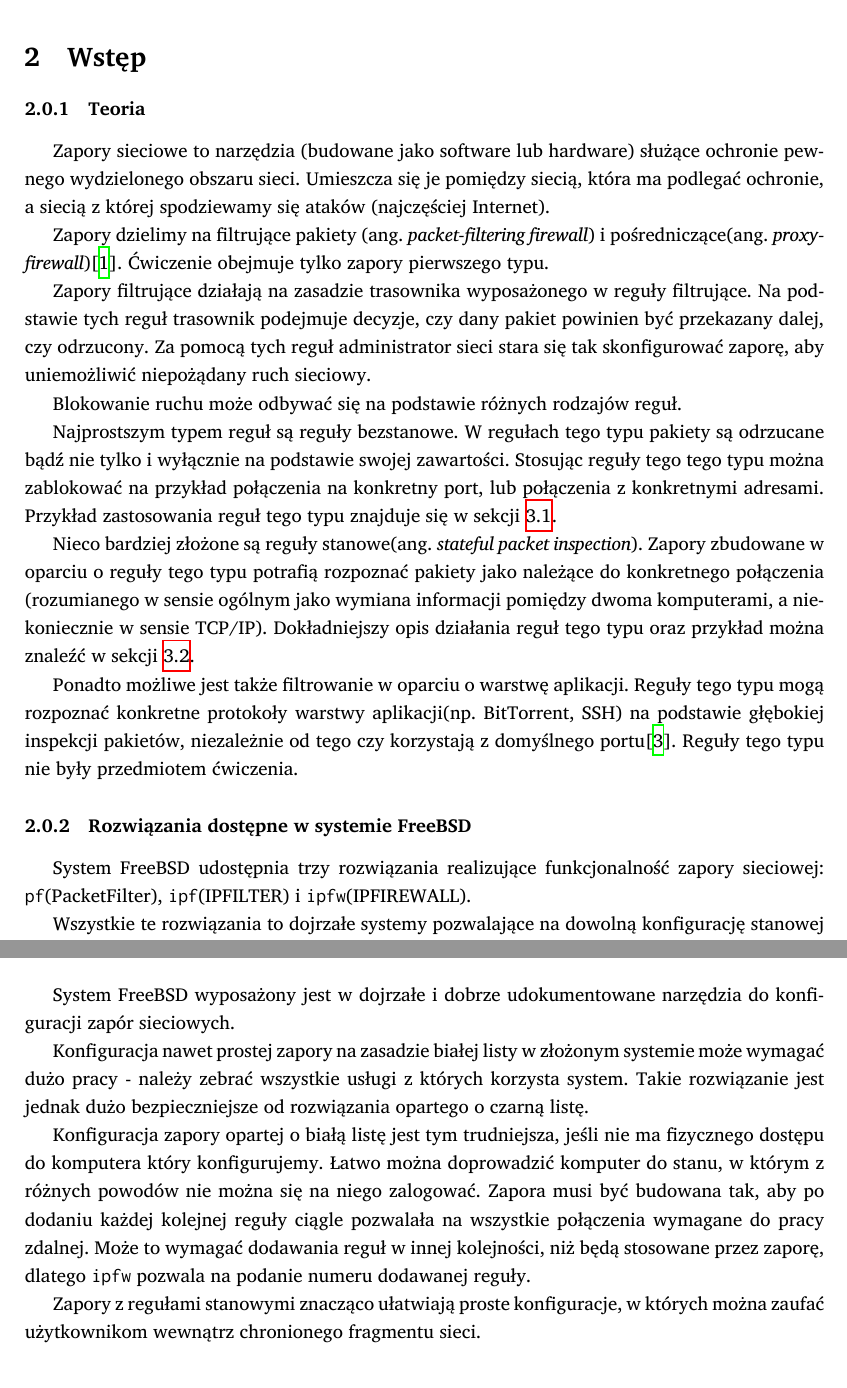
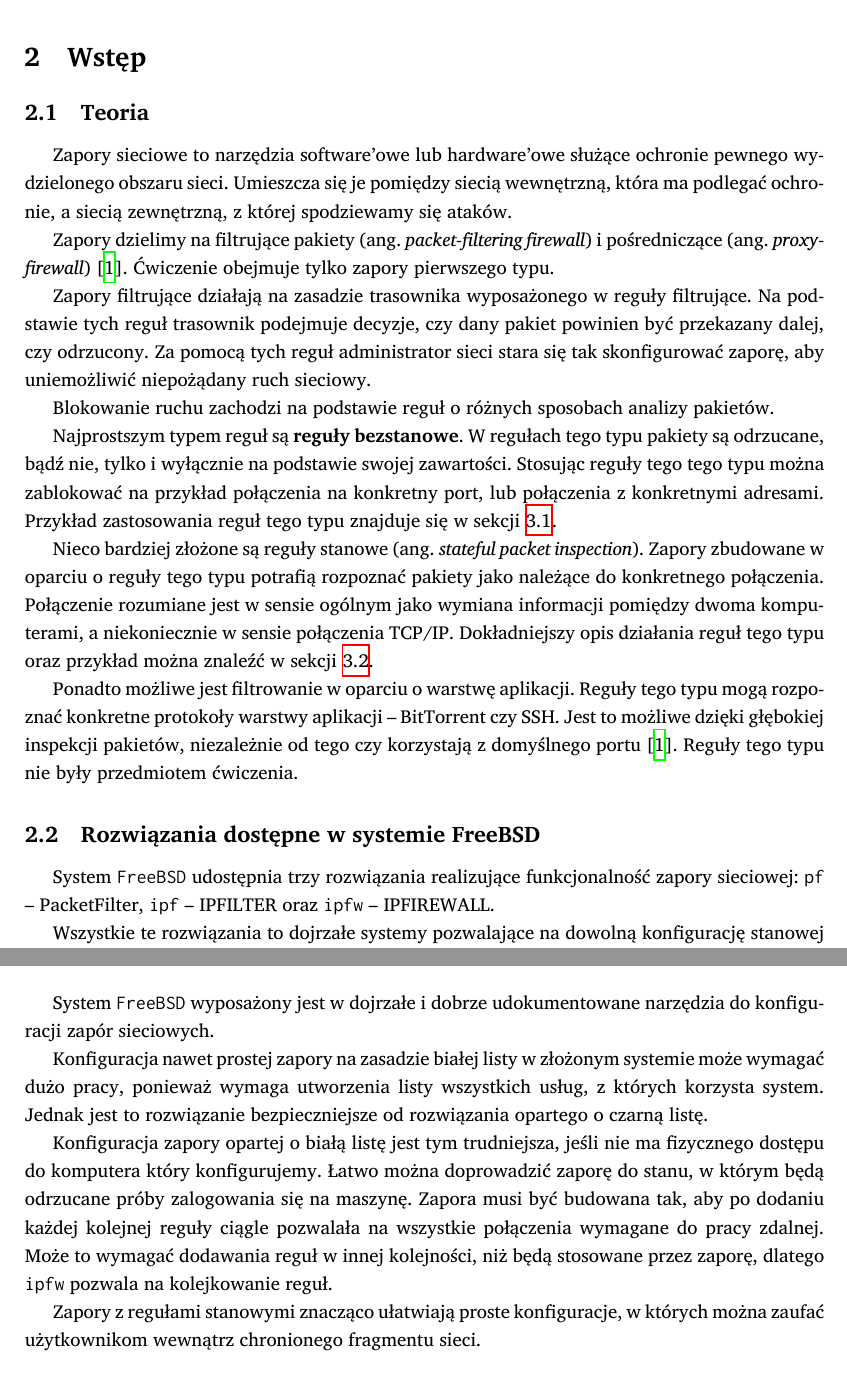
Before and after one commit to student-tomasz/skl-sprawozdanie-firewall, a LaTeX document (sprawozdanie-firewall.tex, which reads tex/wnioski.tex, tex/wstep.tex): two parts of pages 2 and 7 of 7, joined at a grey line, cut so that both start at the same text. Compiled offline with XeLaTeX; a missing font is replaced by an installed copy or a similar font.

Commit message:
Poprawki do drugiego wstępu i wnisków

```diff
--- a/tex/wnioski.tex
+++ b/tex/wnioski.tex
@@ -1,12 +1,18 @@
-% TODO GOOBY PLS
-System FreeBSD  wyposażony jest w dojrzałe i dobrze udokumentowane narzędzia do konfiguracji zapór sieciowych.
+System \bsd{} wyposażony jest w dojrzałe i dobrze udokumentowane narzędzia do
+konfiguracji zapór sieciowych.
 
-Konfiguracja nawet prostej zapory na zasadzie białej listy w złożonym systemie może wymagać dużo pracy - należy zebrać wszystkie usługi z których korzysta system.
-Takie rozwiązanie jest jednak dużo bezpieczniejsze od rozwiązania opartego o czarną listę.
+Konfiguracja nawet prostej zapory na zasadzie białej listy w złożonym systemie
+może wymagać dużo pracy, ponieważ wymaga utworzenia listy wszystkich usług, z
+których korzysta system. Jednak jest to rozwiązanie bezpieczniejsze od
+rozwiązania opartego o czarną listę.
 
-Konfiguracja zapory opartej o białą listę jest tym trudniejsza, jeśli nie ma fizycznego dostępu do komputera który konfigurujemy.
-Łatwo można doprowadzić komputer do stanu, w którym z różnych powodów nie można się na niego zalogować.
-Zapora musi być budowana tak, aby po dodaniu każdej kolejnej reguły ciągle pozwalała na wszystkie połączenia wymagane do pracy zdalnej.
-Może to wymagać dodawania reguł w innej kolejności, niż będą stosowane przez zaporę, dlatego \ipfw{} pozwala na podanie numeru dodawanej reguły.
+Konfiguracja zapory opartej o białą listę jest tym trudniejsza, jeśli nie ma
+fizycznego dostępu do komputera który konfigurujemy. Łatwo można doprowadzić
+zaporę do stanu, w którym będą odrzucane próby zalogowania się na maszynę.
+Zapora musi być budowana tak, aby po dodaniu każdej kolejnej reguły ciągle
+pozwalała na wszystkie połączenia wymagane do pracy zdalnej. Może to wymagać
+dodawania reguł w innej kolejności, niż będą stosowane przez zaporę, dlatego
+\ipfw{} pozwala na kolejkowanie reguł.
 
-Zapory z regułami stanowymi znacząco ułatwiają proste konfiguracje, w których można zaufać użytkownikom wewnątrz chronionego fragmentu sieci.
+Zapory z regułami stanowymi znacząco ułatwiają proste konfiguracje, w których
+można zaufać użytkownikom wewnątrz chronionego fragmentu sieci.
--- a/tex/wstep.tex
+++ b/tex/wstep.tex
@@ -1,32 +1,48 @@
-\subsubsection{Teoria}
+\subsection{Teoria}
 
-Zapory sieciowe to narzędzia (budowane jako software lub hardware) służące ochronie pewnego wydzielonego obszaru sieci.
-Umieszcza się je pomiędzy siecią, która ma podlegać ochronie, a siecią z której spodziewamy się ataków (najczęściej Internet).
+Zapory sieciowe to narzędzia software'owe lub hardware'owe służące ochronie
+pewnego wydzielonego obszaru sieci. Umieszcza się je pomiędzy siecią wewnętrzną,
+która ma podlegać ochronie, a siecią zewnętrzną, z której spodziewamy się ataków.
 
-Zapory dzielimy na filtrujące pakiety (\ang{packet-filtering firewall}) i pośredniczące(\ang{proxy-firewall})\cite{wstep:stevens}.
-Ćwiczenie obejmuje tylko zapory pierwszego typu.
+Zapory dzielimy na filtrujące pakiety (\ang{packet-filtering firewall}) i
+pośredniczące (\ang{proxy-firewall}) \cite{wstep:stevens}. Ćwiczenie obejmuje
+tylko zapory pierwszego typu.
 
-Zapory filtrujące działają na zasadzie trasownika wyposażonego w reguły filtrujące.
-Na podstawie tych reguł trasownik podejmuje decyzje, czy dany pakiet powinien być przekazany dalej, czy odrzucony.
-Za pomocą tych reguł administrator sieci stara się tak skonfigurować zaporę, aby uniemożliwić niepożądany ruch sieciowy.
+Zapory filtrujące działają na zasadzie trasownika wyposażonego w reguły
+filtrujące. Na podstawie tych reguł trasownik podejmuje decyzje, czy dany pakiet
+powinien być przekazany dalej, czy odrzucony. Za pomocą tych reguł administrator
+sieci stara się tak skonfigurować zaporę, aby uniemożliwić niepożądany ruch
+sieciowy.
 
-Blokowanie ruchu może odbywać się na podstawie różnych rodzajów reguł.
+Blokowanie ruchu zachodzi na podstawie reguł o różnych sposobach analizy
+pakietów.
 
-Najprostszym typem reguł są reguły bezstanowe.
-W regułach tego typu pakiety są odrzucane bądź nie tylko i wyłącznie na podstawie swojej zawartości.
-Stosując reguły tego tego typu można zablokować na przykład połączenia na konkretny port, lub połączenia z konkretnymi adresami.
-Przykład zastosowania reguł tego typu znajduje się w sekcji \ref{sec:bezstanowe}.
+Najprostszym typem reguł są \textbf{reguły bezstanowe}. W regułach tego typu
+pakiety są odrzucane, bądź nie, tylko i wyłącznie na podstawie swojej
+zawartości. Stosując reguły tego tego typu można zablokować na przykład
+połączenia na konkretny port, lub połączenia z konkretnymi adresami. Przykład
+zastosowania reguł tego typu znajduje się w sekcji \ref{sec:bezstanowe}.
 
-Nieco bardziej złożone są reguły stanowe(\ang{stateful packet inspection}).
-Zapory zbudowane w oparciu o reguły tego typu potrafią rozpoznać pakiety jako należące do konkretnego połączenia (rozumianego w sensie ogólnym jako wymiana informacji pomiędzy dwoma komputerami, a niekoniecznie w sensie \tcp{}).
-Dokładniejszy opis działania reguł tego typu oraz przykład można znaleźć w sekcji \ref{sec:stanowe}.
+Nieco bardziej złożone są reguły stanowe (\ang{stateful packet inspection}).
+Zapory zbudowane w oparciu o reguły tego typu potrafią rozpoznać pakiety jako
+należące do konkretnego połączenia. Połączenie rozumiane jest w sensie ogólnym
+jako wymiana informacji pomiędzy dwoma komputerami, a niekoniecznie w sensie
+połączenia \tcp. Dokładniejszy opis działania reguł tego typu oraz przykład
+można znaleźć w sekcji \ref{sec:stanowe}.
 
-Ponadto możliwe jest także filtrowanie w oparciu o warstwę aplikacji.
-Reguły tego typu mogą rozpoznać konkretne protokoły warstwy aplikacji(np. BitTorrent, SSH) na podstawie głębokiej inspekcji pakietów, niezależnie od tego czy korzystają z domyślnego portu\cite{wiki:firewall}.
-Reguły tego typu nie były przedmiotem ćwiczenia.
+Ponadto możliwe jest filtrowanie w oparciu o warstwę aplikacji. Reguły tego typu
+mogą rozpoznać konkretne protokoły warstwy aplikacji -- BitTorrent czy SSH. Jest
+to możliwe dzięki głębokiej inspekcji pakietów, niezależnie od tego czy
+korzystają z domyślnego portu \cite{wstep:stevens}. Reguły tego typu nie były
+przedmiotem ćwiczenia.
 
-\subsubsection{Rozwiązania dostępne w systemie FreeBSD}
-System FreeBSD udostępnia trzy rozwiązania realizujące funkcjonalność zapory sieciowej: \pf{}(PacketFilter), \ipf{}(IPFILTER) i \ipfw{}(IPFIREWALL).
 
-Wszystkie te rozwiązania to dojrzałe systemy pozwalające na dowolną konfigurację stanowej lub bezstanowej zapory.
-Najważniejsze różnice pomiędzy nimi to język stosowany do konfiguracji oraz narzędzia do kształtowania ruchu z którymi współpracują\cite{bsd:firewalls}.
+\subsection{Rozwiązania dostępne w systemie FreeBSD}
+
+System \bsd{} udostępnia trzy rozwiązania realizujące funkcjonalność zapory
+sieciowej: \pf{} -- PacketFilter, \ipf{} -- IPFILTER oraz \ipfw{} -- IPFIREWALL.
+
+Wszystkie te rozwiązania to dojrzałe systemy pozwalające na dowolną konfigurację
+stanowej lub bezstanowej zapory. Najważniejsze różnice pomiędzy nimi to język
+stosowany do konfiguracji oraz narzędzia do kształtowania ruchu z którymi
+współpracują \cite{bsd:firewalls}.
```
